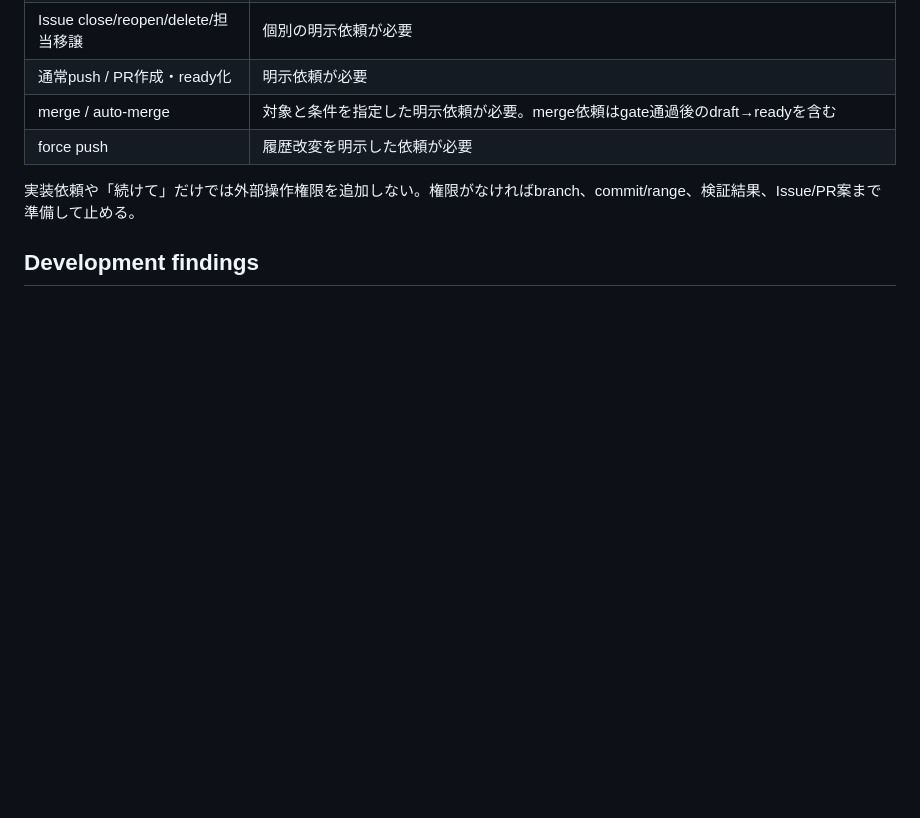
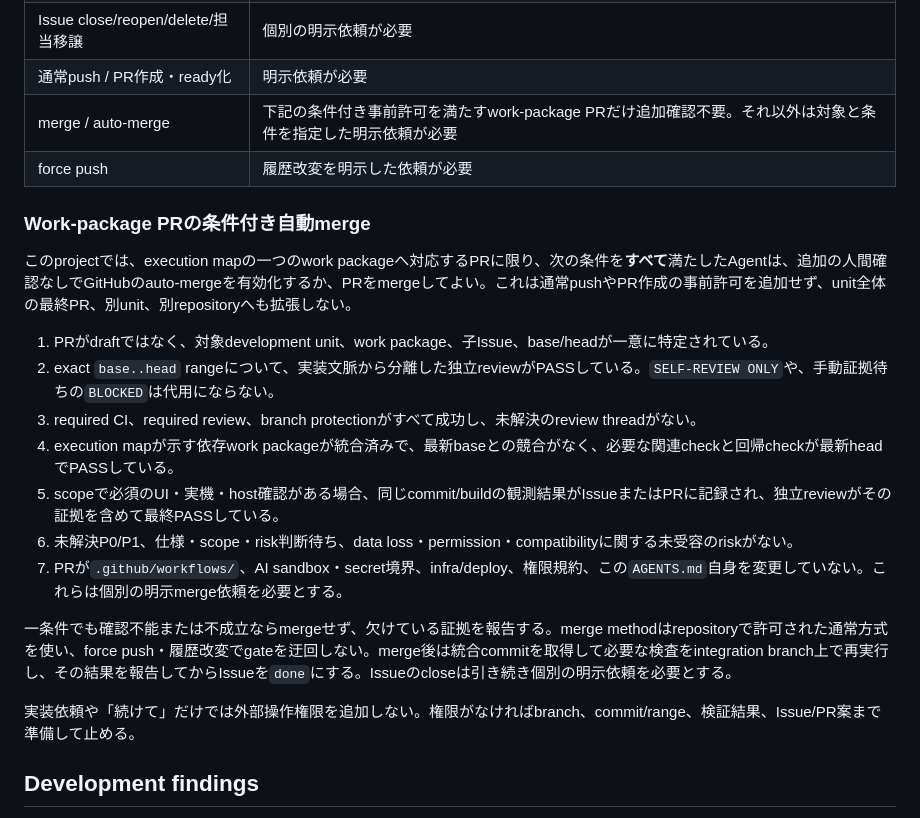
Before and after one commit to shimmen3141/batch-rename-master, a Markdown page: AGENTS.md, the part around the change. Drawn GitHub-style; blank space fills up the shorter version.

Commit message:
docs: work-package PRの条件付き自動mergeを許可する

```diff
--- a/AGENTS.md
+++ b/AGENTS.md
@@ -101,8 +101,22 @@ work packageは`execution-map.*`に定義する永続的な成果・依存・検
 | 「IssueでW1を管理・実装して」 | 必要な親IssueとW1子Issueのcreate/reuse、assign、comment、gate後のdoneまでのstatus更新。親doneはunit全体も依頼scopeの場合だけ |
 | Issue close/reopen/delete/担当移譲 | 個別の明示依頼が必要 |
 | 通常push / PR作成・ready化 | 明示依頼が必要 |
-| merge / auto-merge | 対象と条件を指定した明示依頼が必要。merge依頼はgate通過後のdraft→readyを含む |
+| merge / auto-merge | 下記の条件付き事前許可を満たすwork-package PRだけ追加確認不要。それ以外は対象と条件を指定した明示依頼が必要 |
 | force push | 履歴改変を明示した依頼が必要 |
+
+### Work-package PRの条件付き自動merge
+
+このprojectでは、execution mapの一つのwork packageへ対応するPRに限り、次の条件を**すべて**満たしたAgentは、追加の人間確認なしでGitHubのauto-mergeを有効化するか、PRをmergeしてよい。これは通常pushやPR作成の事前許可を追加せず、unit全体の最終PR、別unit、別repositoryへも拡張しない。
+
+1. PRがdraftではなく、対象development unit、work package、子Issue、base/headが一意に特定されている。
+2. exact `base..head` rangeについて、実装文脈から分離した独立reviewがPASSしている。`SELF-REVIEW ONLY`や、手動証拠待ちの`BLOCKED`は代用にならない。
+3. required CI、required review、branch protectionがすべて成功し、未解決のreview threadがない。
+4. execution mapが示す依存work packageが統合済みで、最新baseとの競合がなく、必要な関連checkと回帰checkが最新headでPASSしている。
+5. scopeで必須のUI・実機・host確認がある場合、同じcommit/buildの観測結果がIssueまたはPRに記録され、独立reviewがその証拠を含めて最終PASSしている。
+6. 未解決P0/P1、仕様・scope・risk判断待ち、data loss・permission・compatibilityに関する未受容のriskがない。
+7. PRが`.github/workflows/`、AI sandbox・secret境界、infra/deploy、権限規約、この`AGENTS.md`自身を変更していない。これらは個別の明示merge依頼を必要とする。
+
+一条件でも確認不能または不成立ならmergeせず、欠けている証拠を報告する。merge methodはrepositoryで許可された通常方式を使い、force push・履歴改変でgateを迂回しない。merge後は統合commitを取得して必要な検査をintegration branch上で再実行し、その結果を報告してからIssueを`done`にする。Issueのcloseは引き続き個別の明示依頼を必要とする。
 
 実装依頼や「続けて」だけでは外部操作権限を追加しない。権限がなければbranch、commit/range、検証結果、Issue/PR案まで準備して止める。
 
```
